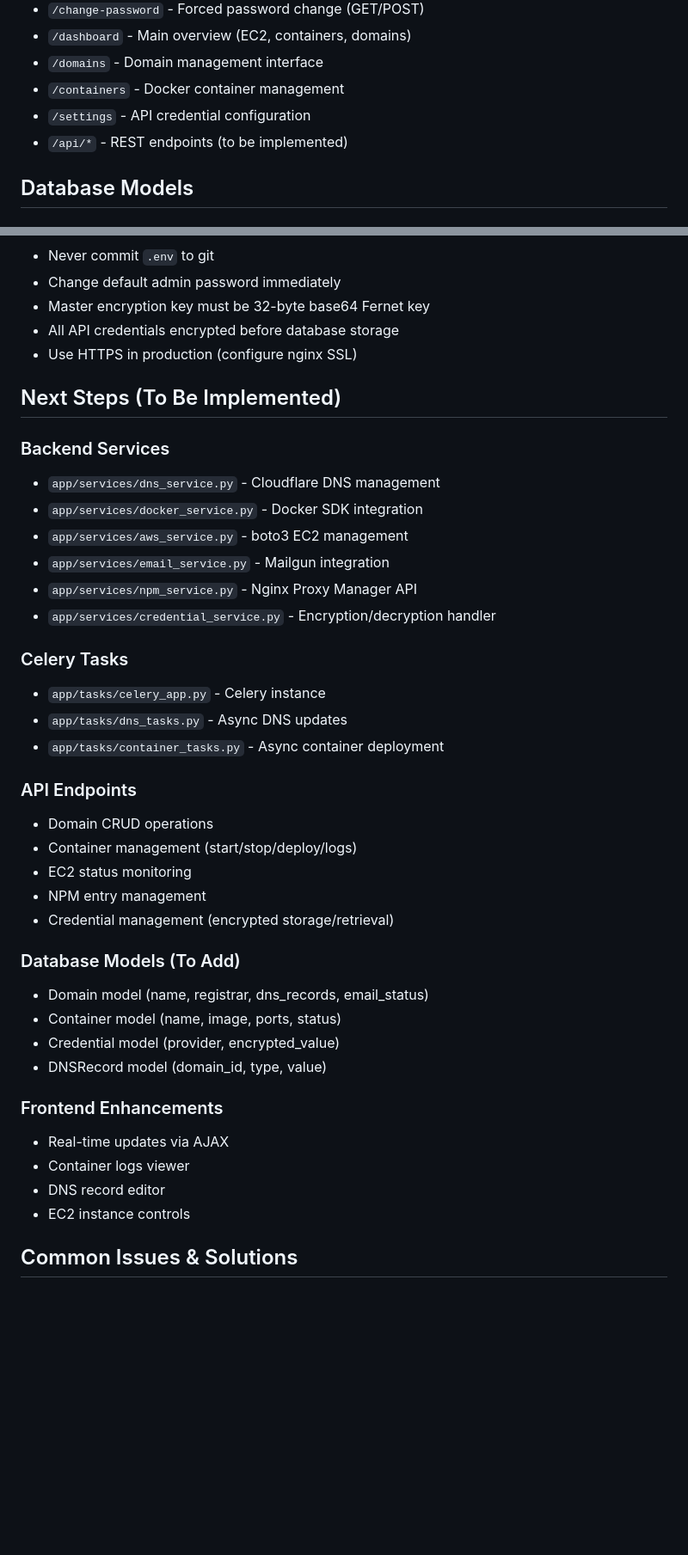
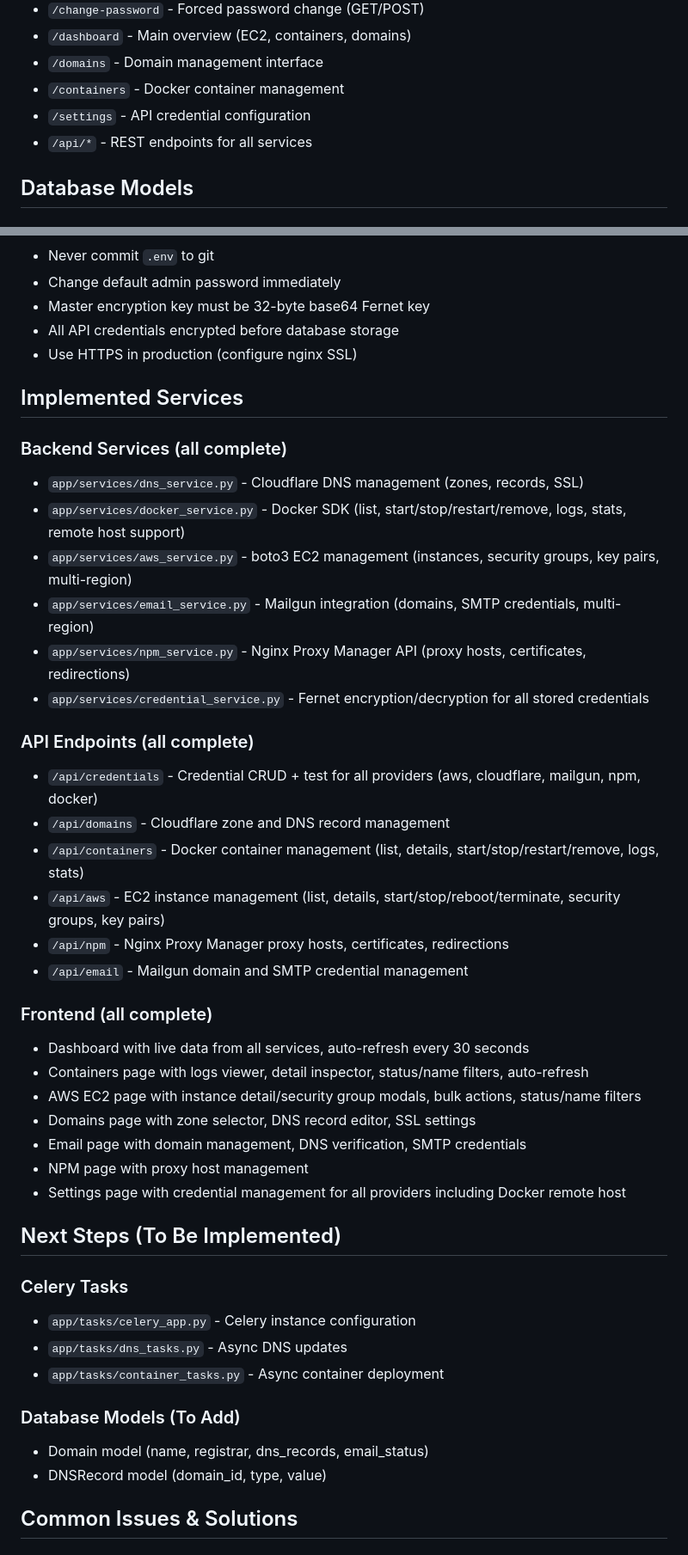
Before and after one commit to hackingcrosss/citadel, a Markdown page: CLAUDE.md, 2 parts joined by grey strips. Shown at 86% size. Drawn GitHub-style; blank space fills up the shorter version.

```diff
--- a/CLAUDE.md
+++ b/CLAUDE.md
@@ -91,7 +91,7 @@ services:
 - `/domains` - Domain management interface
 - `/containers` - Docker container management
 - `/settings` - API credential configuration
-- `/api/*` - REST endpoints (to be implemented)
+- `/api/*` - REST endpoints for all services
 
 ## Database Models
 
@@ -205,39 +205,43 @@ docker compose exec web python init_db.py
 - All API credentials encrypted before database storage
 - Use HTTPS in production (configure nginx SSL)
 
+## Implemented Services
+
+### Backend Services (all complete)
+- `app/services/dns_service.py` - Cloudflare DNS management (zones, records, SSL)
+- `app/services/docker_service.py` - Docker SDK (list, start/stop/restart/remove, logs, stats, remote host support)
+- `app/services/aws_service.py` - boto3 EC2 management (instances, security groups, key pairs, multi-region)
+- `app/services/email_service.py` - Mailgun integration (domains, SMTP credentials, multi-region)
+- `app/services/npm_service.py` - Nginx Proxy Manager API (proxy hosts, certificates, redirections)
+- `app/services/credential_service.py` - Fernet encryption/decryption for all stored credentials
+
+### API Endpoints (all complete)
+- `/api/credentials` - Credential CRUD + test for all providers (aws, cloudflare, mailgun, npm, docker)
+- `/api/domains` - Cloudflare zone and DNS record management
+- `/api/containers` - Docker container management (list, details, start/stop/restart/remove, logs, stats)
+- `/api/aws` - EC2 instance management (list, details, start/stop/reboot/terminate, security groups, key pairs)
+- `/api/npm` - Nginx Proxy Manager proxy hosts, certificates, redirections
+- `/api/email` - Mailgun domain and SMTP credential management
+
+### Frontend (all complete)
+- Dashboard with live data from all services, auto-refresh every 30 seconds
+- Containers page with logs viewer, detail inspector, status/name filters, auto-refresh
+- AWS EC2 page with instance detail/security group modals, bulk actions, status/name filters
+- Domains page with zone selector, DNS record editor, SSL settings
+- Email page with domain management, DNS verification, SMTP credentials
+- NPM page with proxy host management
+- Settings page with credential management for all providers including Docker remote host
+
 ## Next Steps (To Be Implemented)
 
-### Backend Services
-- `app/services/dns_service.py` - Cloudflare DNS management
-- `app/services/docker_service.py` - Docker SDK integration
-- `app/services/aws_service.py` - boto3 EC2 management
-- `app/services/email_service.py` - Mailgun integration
-- `app/services/npm_service.py` - Nginx Proxy Manager API
-- `app/services/credential_service.py` - Encryption/decryption handler
-
 ### Celery Tasks
-- `app/tasks/celery_app.py` - Celery instance
+- `app/tasks/celery_app.py` - Celery instance configuration
 - `app/tasks/dns_tasks.py` - Async DNS updates
 - `app/tasks/container_tasks.py` - Async container deployment
 
-### API Endpoints
-- Domain CRUD operations
-- Container management (start/stop/deploy/logs)
-- EC2 status monitoring
-- NPM entry management
-- Credential management (encrypted storage/retrieval)
-
 ### Database Models (To Add)
 - Domain model (name, registrar, dns_records, email_status)
-- Container model (name, image, ports, status)
-- Credential model (provider, encrypted_value)
 - DNSRecord model (domain_id, type, value)
-
-### Frontend Enhancements
-- Real-time updates via AJAX
-- Container logs viewer
-- DNS record editor
-- EC2 instance controls
 
 ## Common Issues & Solutions
 
```
Also changed, not shown: README.md (+70 -2 lines), TROUBLESHOOTING.md (+42 -1 lines).
